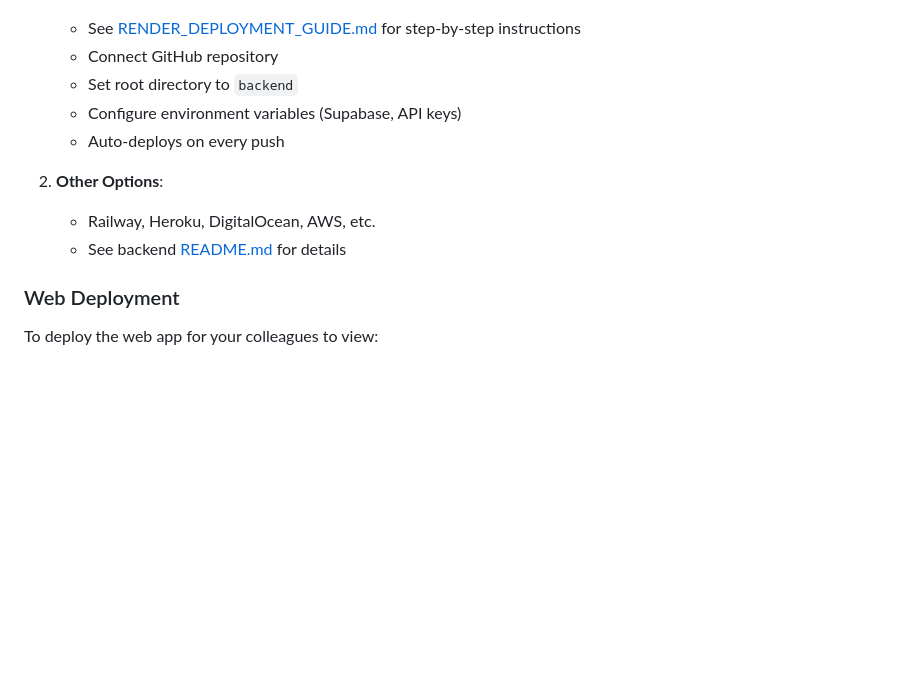
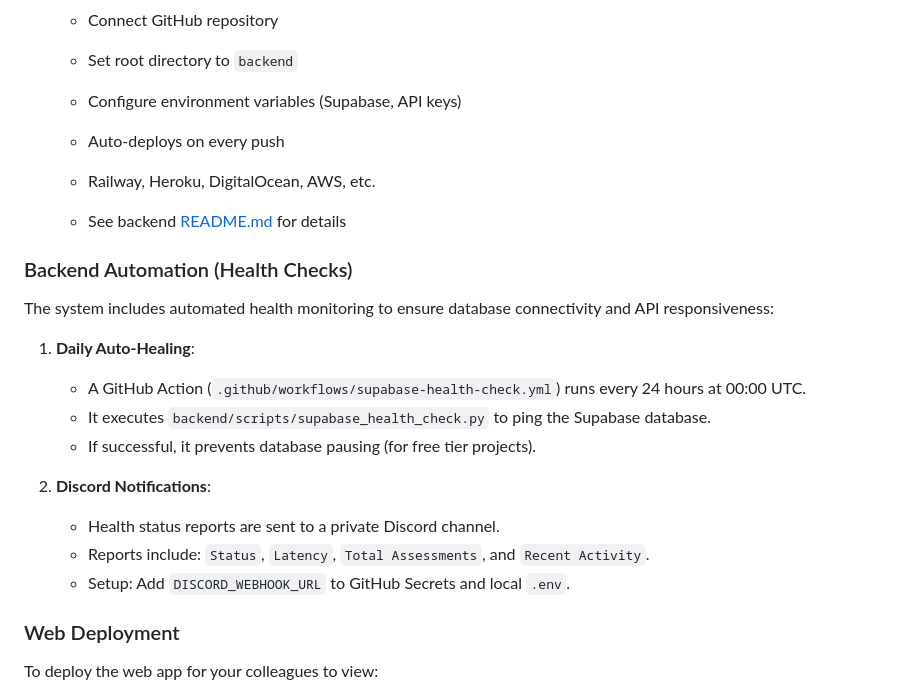
Before and after one commit to Ashborn-047/Lifesync, a Markdown page: README.md, the part around the change. GitHub-like rendering; blank space fills up the shorter version.

Commit message:
docs: add backend automation and health check details to readme

```diff
--- a/README.md
+++ b/README.md
@@ -147,9 +147,22 @@ To deploy the backend API for production:
    - Configure environment variables (Supabase, API keys)
    - Auto-deploys on every push
 
-2. **Other Options**:
    - Railway, Heroku, DigitalOcean, AWS, etc.
    - See backend [README.md](./backend/README.md) for details
+
+### Backend Automation (Health Checks)
+
+The system includes automated health monitoring to ensure database connectivity and API responsiveness:
+
+1. **Daily Auto-Healing**:
+   - A GitHub Action (`.github/workflows/supabase-health-check.yml`) runs every 24 hours at 00:00 UTC.
+   - It executes `backend/scripts/supabase_health_check.py` to ping the Supabase database.
+   - If successful, it prevents database pausing (for free tier projects).
+
+2. **Discord Notifications**:
+   - Health status reports are sent to a private Discord channel.
+   - Reports include: `Status`, `Latency`, `Total Assessments`, and `Recent Activity`.
+   - Setup: Add `DISCORD_WEBHOOK_URL` to GitHub Secrets and local `.env`.
 
 ### Web Deployment
 
```
